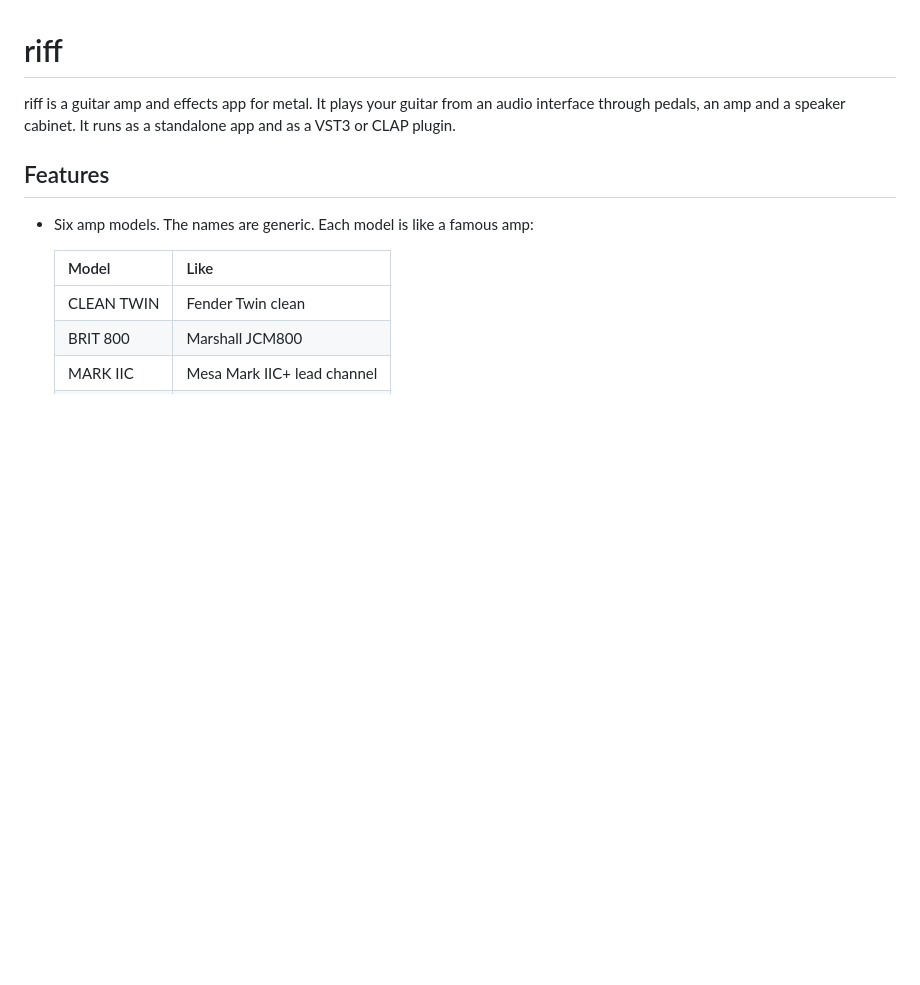
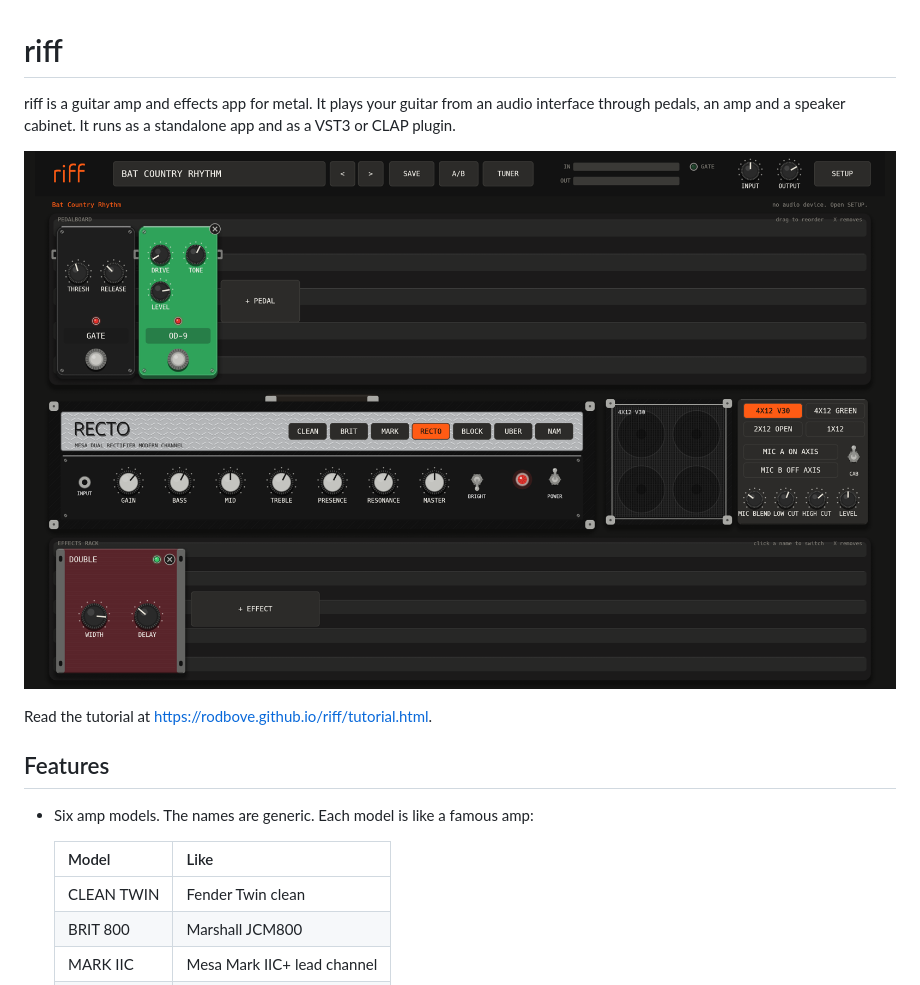
Before and after one commit to rodbove/riff, a Markdown page: README.md, the part around the change. GitHub-like rendering; pictures changed too: docs/img/bat-country-rhythm.png (added); blank space fills up the shorter version.

Commit message:
docs: add a project site and a detailed tutorial

```diff
--- a/README.md
+++ b/README.md
@@ -1,6 +1,10 @@
 # riff
 
 riff is a guitar amp and effects app for metal. It plays your guitar from an audio interface through pedals, an amp and a speaker cabinet. It runs as a standalone app and as a VST3 or CLAP plugin.
+
+![riff with the Bat Country Rhythm preset](docs/img/bat-country-rhythm.png)
+
+Read the tutorial at https://rodbove.github.io/riff/tutorial.html.
 
 ## Features
 
```
Also changed, not shown: docs/img/black-album-rhythm.png (added), docs/img/symbolic-rhythm.png (added), docs/img/vultures-clean.png (added), 3 other files.
